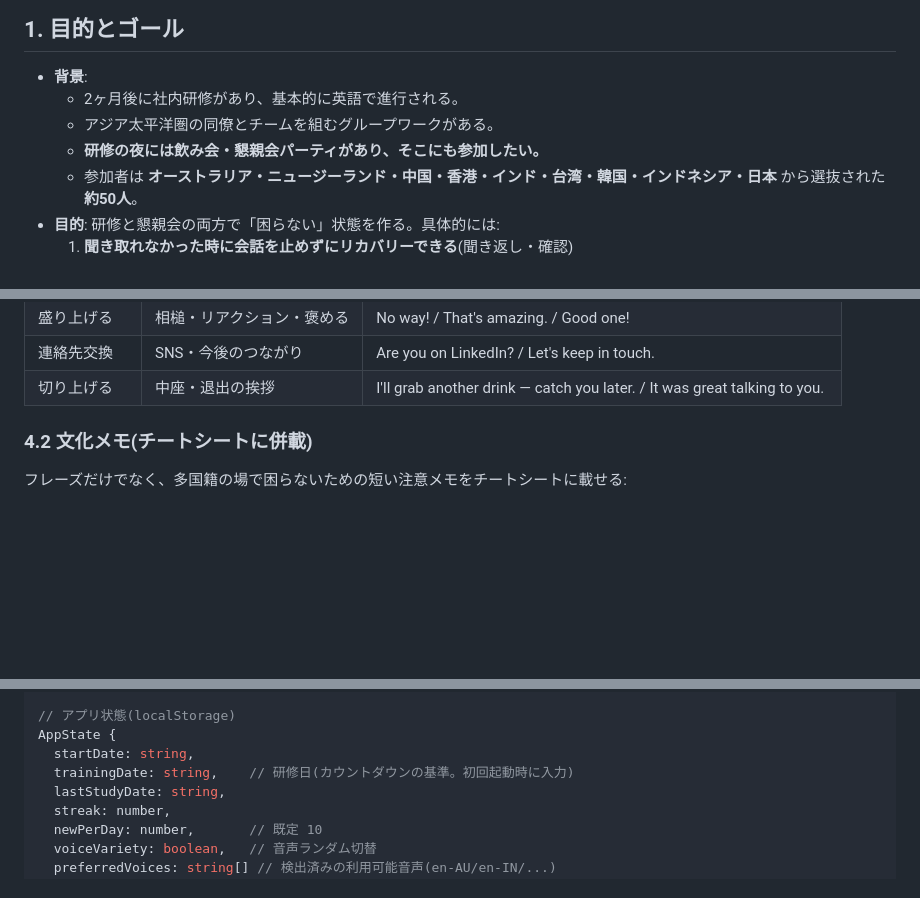
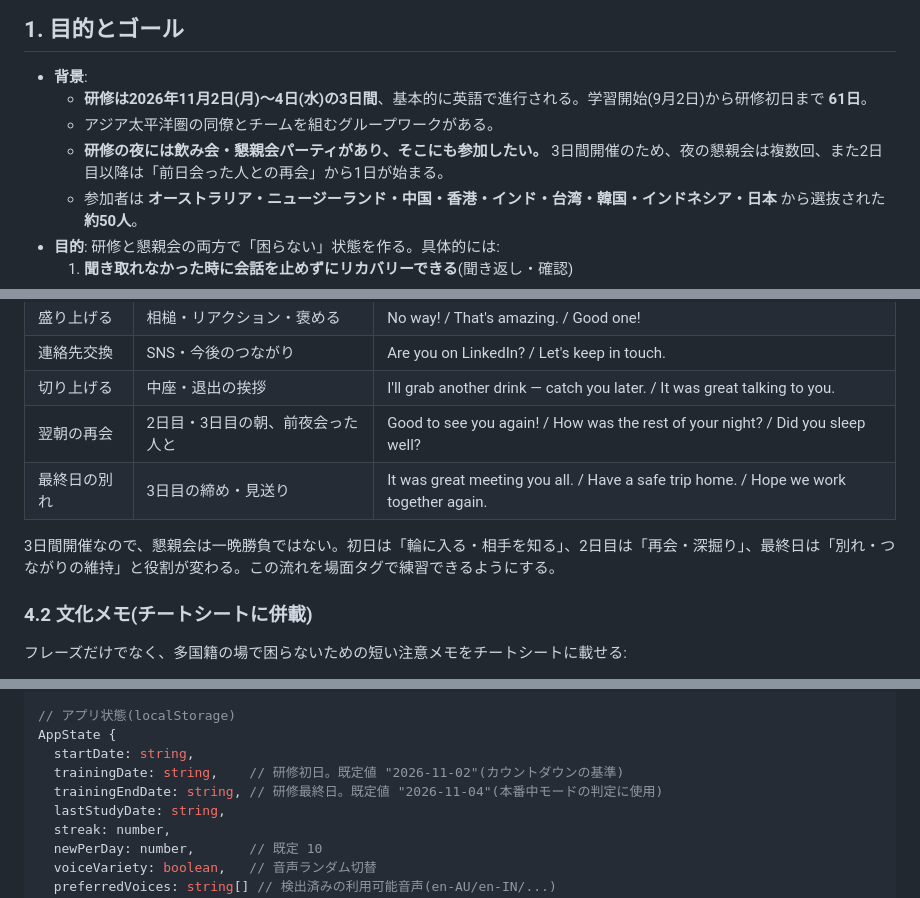
Before and after one commit to DASHIDANSHI/Myfirstrepository, a Markdown page: DESIGN.md, 3 parts joined by grey strips. GitHub-like rendering; blank space fills up the shorter version.

```diff
--- a/DESIGN.md
+++ b/DESIGN.md
@@ -3,9 +3,9 @@
 ## 1. 目的とゴール
 
 - **背景**:
-  - 2ヶ月後に社内研修があり、基本的に英語で進行される。
+  - **研修は2026年11月2日(月)〜4日(水)の3日間**、基本的に英語で進行される。学習開始(9月2日)から研修初日まで **61日**。
   - アジア太平洋圏の同僚とチームを組むグループワークがある。
-  - **研修の夜には飲み会・懇親会パーティがあり、そこにも参加したい。**
+  - **研修の夜には飲み会・懇親会パーティがあり、そこにも参加したい。** 3日間開催のため、夜の懇親会は複数回、また2日目以降は「前日会った人との再会」から1日が始まる。
   - 参加者は **オーストラリア・ニュージーランド・中国・香港・インド・台湾・韓国・インドネシア・日本** から選抜された **約50人**。
 - **目的**: 研修と懇親会の両方で「困らない」状態を作る。具体的には:
   1. **聞き取れなかった時に会話を止めずにリカバリーできる**(聞き返し・確認)
@@ -77,6 +77,10 @@
 | 盛り上げる | 相槌・リアクション・褒める | No way! / That's amazing. / Good one! |
 | 連絡先交換 | SNS・今後のつながり | Are you on LinkedIn? / Let's keep in touch. |
 | 切り上げる | 中座・退出の挨拶 | I'll grab another drink — catch you later. / It was great talking to you. |
+| 翌朝の再会 | 2日目・3日目の朝、前夜会った人と | Good to see you again! / How was the rest of your night? / Did you sleep well? |
+| 最終日の別れ | 3日目の締め・見送り | It was great meeting you all. / Have a safe trip home. / Hope we work together again. |
+
+3日間開催なので、懇親会は一晩勝負ではない。初日は「輪に入る・相手を知る」、2日目は「再会・深掘り」、最終日は「別れ・つながりの維持」と役割が変わる。この流れを場面タグで練習できるようにする。
 
 ### 4.2 文化メモ(チートシートに併載)
 
@@ -205,7 +214,8 @@ Progress {
 // アプリ状態(localStorage)
 AppState {
   startDate: string,
-  trainingDate: string,    // 研修日(カウントダウンの基準。初回起動時に入力)
+  trainingDate: string,    // 研修初日。既定値 "2026-11-02"(カウントダウンの基準)
+  trainingEndDate: string, // 研修最終日。既定値 "2026-11-04"(本番中モードの判定に使用)
   lastStudyDate: string,
   streak: number,
   newPerDay: number,       // 既定 10
```
Also changed, not shown: other parts of DESIGN.md (+29 -24 lines).
